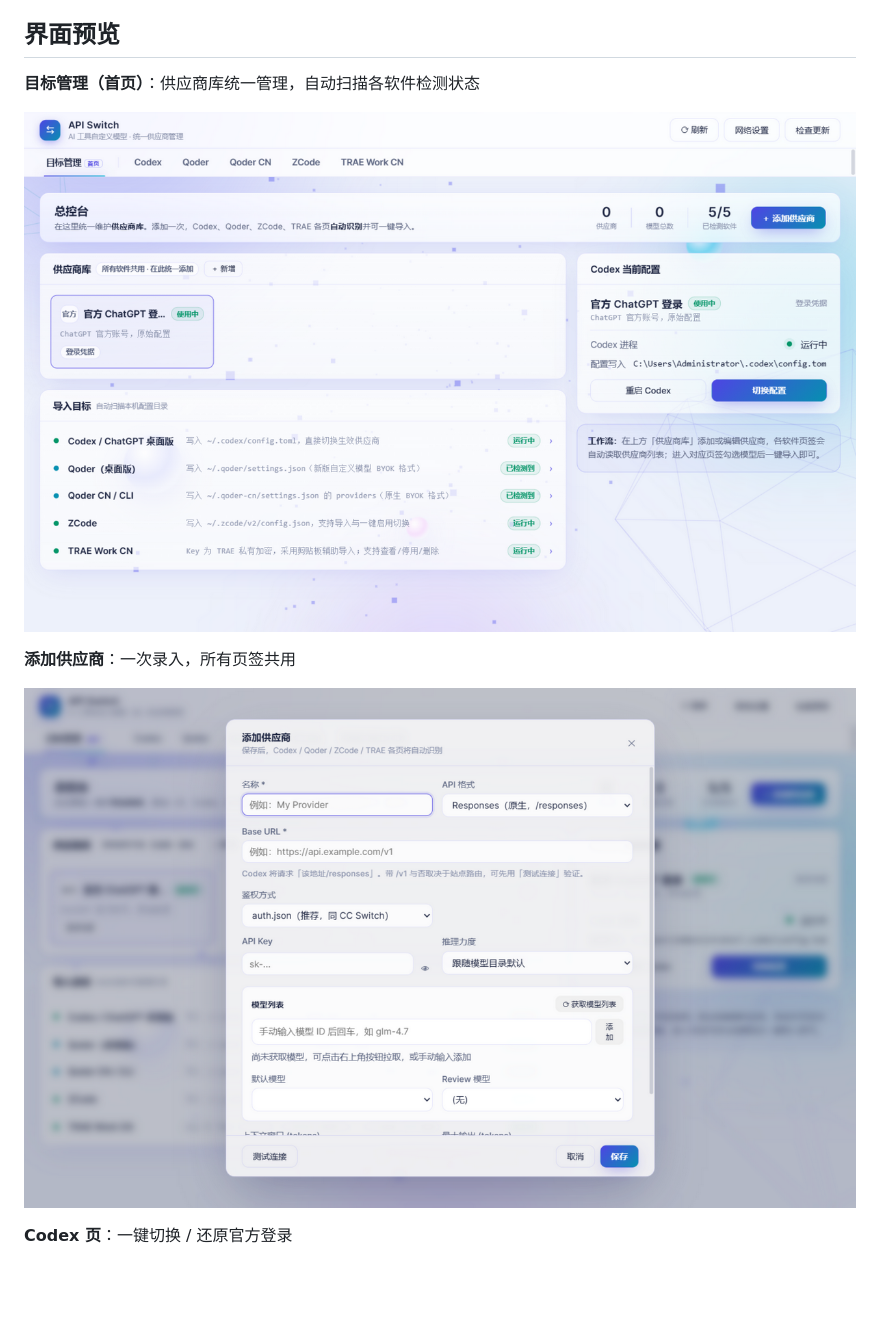
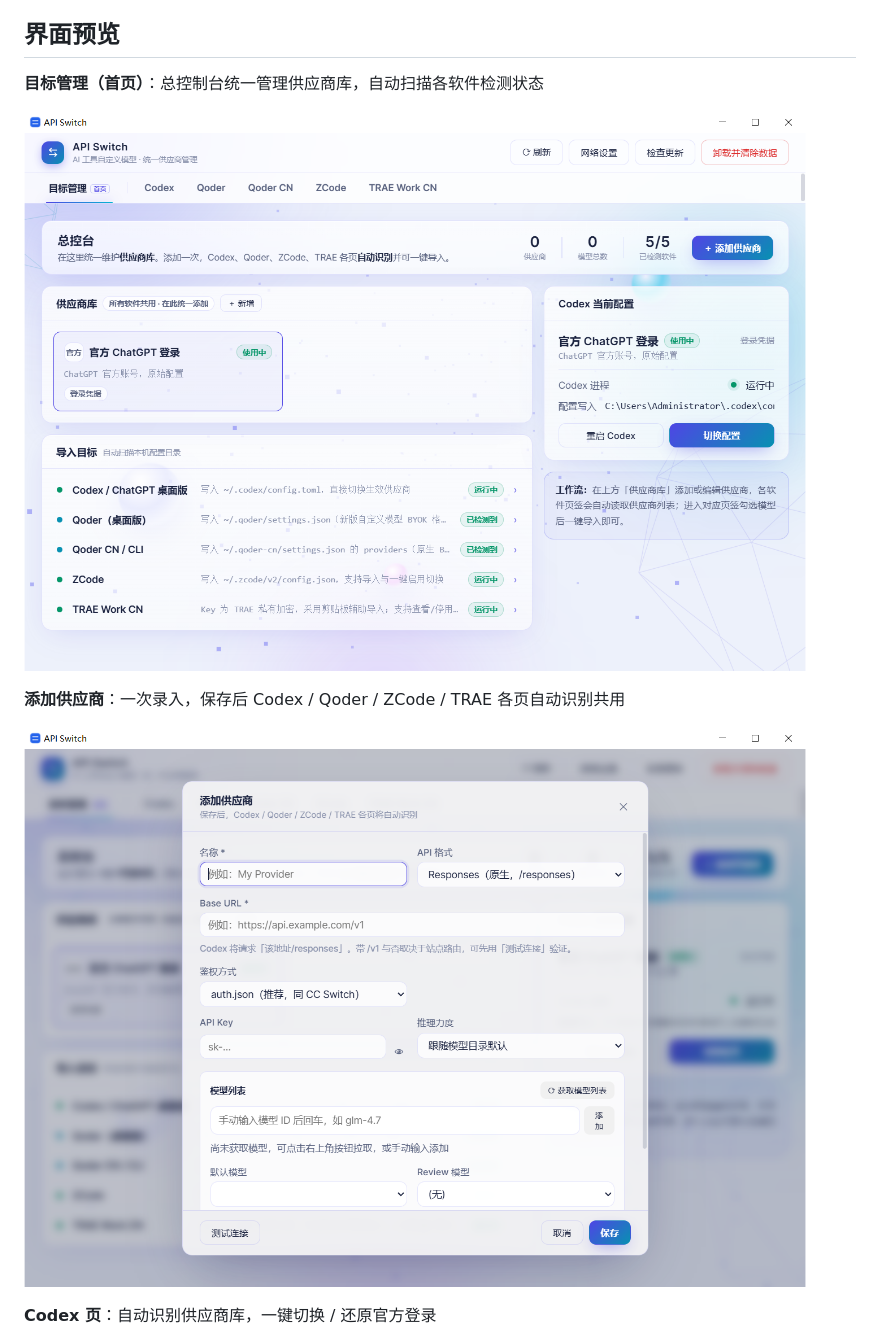
Before and after one commit to han5627826/API-Switch, a Markdown page: README.md, the part around the change. Drawn GitHub-style; pictures changed too: docs/shots/add-provider.png, docs/shots/home.png; blank space fills up the shorter version.

Commit message:
更新了新版本的界面图

```diff
--- a/README.md
+++ b/README.md
@@ -4,15 +4,15 @@
 
 ## 界面预览
 
-**目标管理（首页）**：供应商库统一管理，自动扫描各软件检测状态
+**目标管理（首页）**：总控制台统一管理供应商库，自动扫描各软件检测状态
 
 ![目标管理首页](docs/shots/home.png)
 
-**添加供应商**：一次录入，所有页签共用
+**添加供应商**：一次录入，保存后 Codex / Qoder / ZCode / TRAE 各页自动识别共用
 
 ![添加供应商](docs/shots/add-provider.png)
 
-**Codex 页**：一键切换 / 还原官方登录
+**Codex 页**：自动识别供应商库，一键切换 / 还原官方登录
 
 ![Codex 页](docs/shots/codex.png)
 
```
Also changed, not shown: docs/shots/codex.png.
